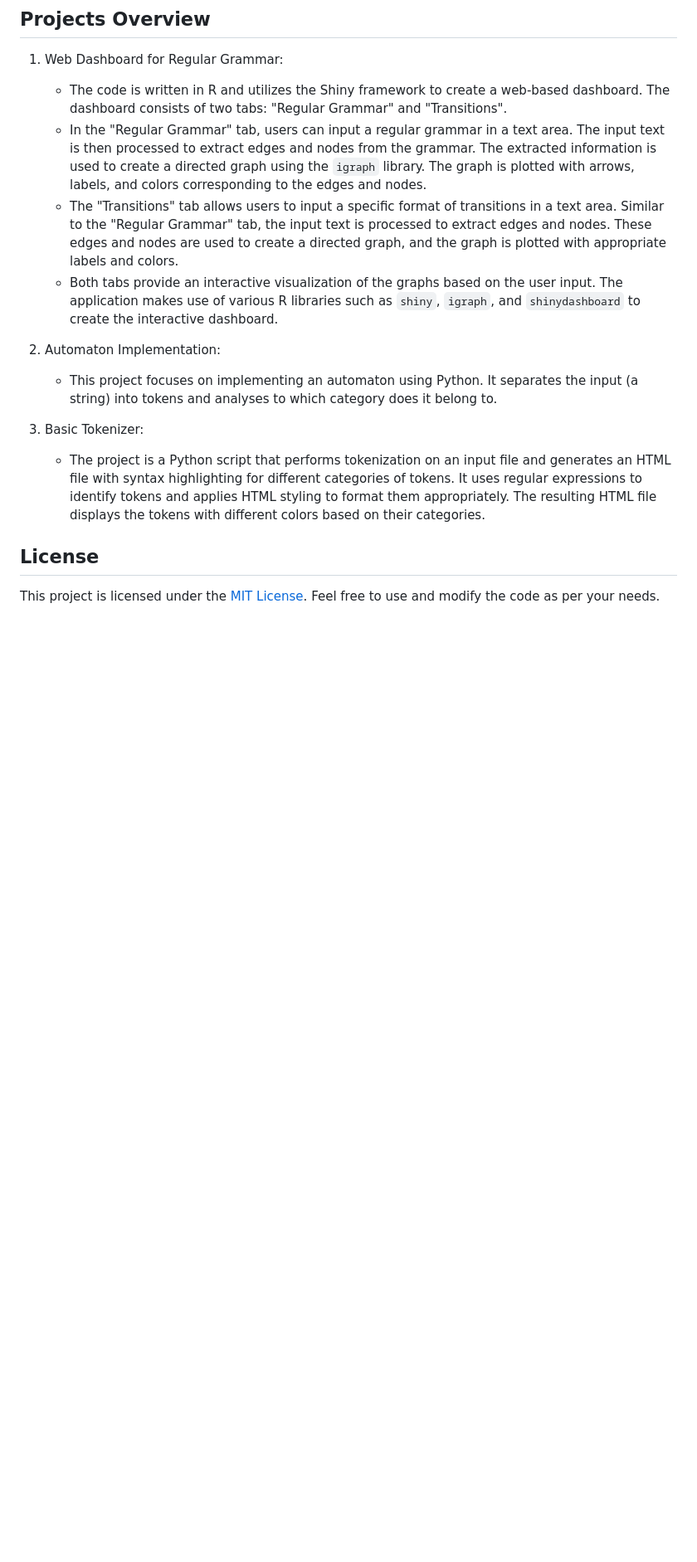
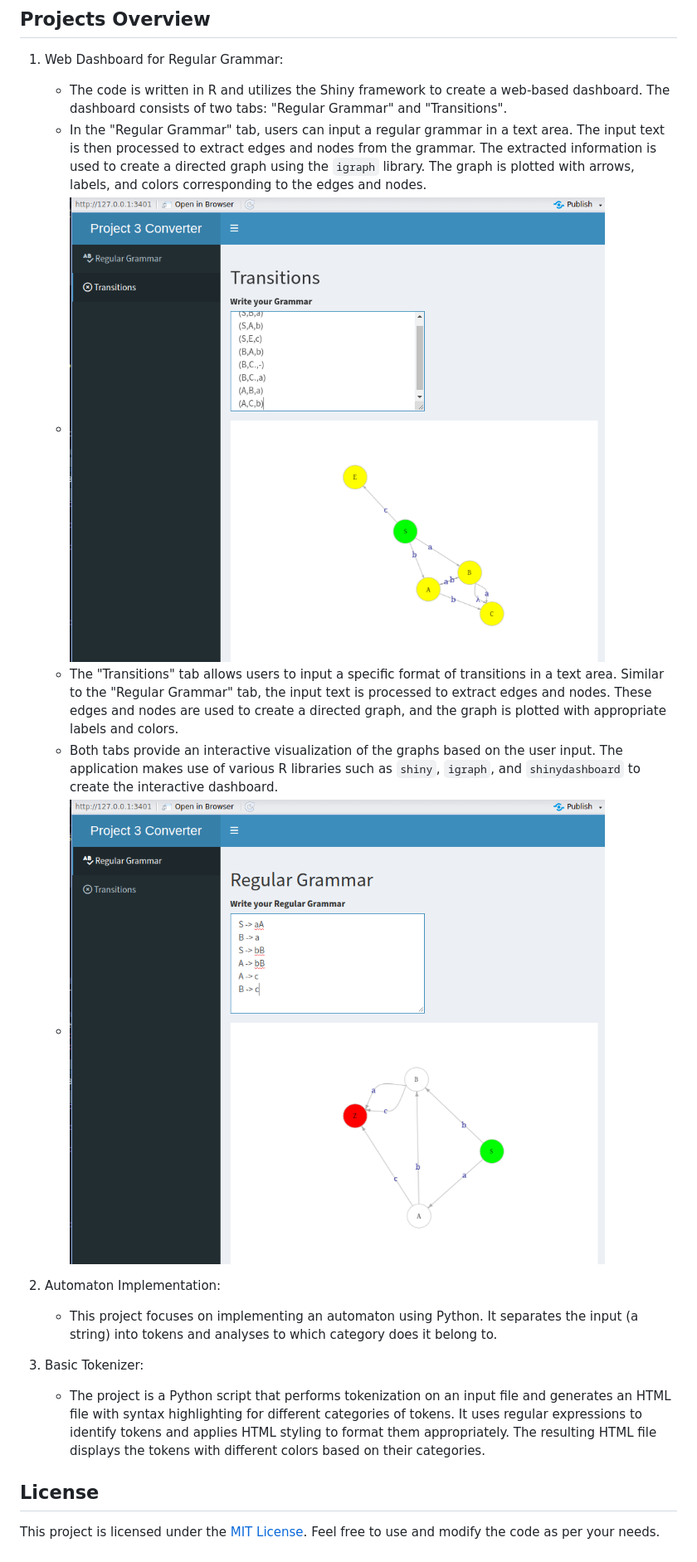
Before and after one commit to esquivelgor/ComputationalMethods-Subject, a Markdown page: README.md, the part around the change. Shown: that part at 83% size. GitHub-like rendering; pictures changed too: rg.png (added), transitions.png (added); blank space fills up the shorter version.

Commit message:
add images

```diff
--- a/README.md
+++ b/README.md
@@ -9,9 +9,10 @@ This repository contains various projects developed during the course of Computa
 1. Web Dashboard for Regular Grammar:
    - The code is written in R and utilizes the Shiny framework to create a web-based dashboard. The dashboard consists of two tabs: "Regular Grammar" and "Transitions".
    - In the "Regular Grammar" tab, users can input a regular grammar in a text area. The input text is then processed to extract edges and nodes from the grammar. The extracted information is used to create a directed graph using the `igraph` library. The graph is plotted with arrows, labels, and colors corresponding to the edges and nodes.
+   - ![e](./transitions.png)
    - The "Transitions" tab allows users to input a specific format of transitions in a text area. Similar to the "Regular Grammar" tab, the input text is processed to extract edges and nodes. These edges and nodes are used to create a directed graph, and the graph is plotted with appropriate labels and colors.
    - Both tabs provide an interactive visualization of the graphs based on the user input. The application makes use of various R libraries such as `shiny`, `igraph`, and `shinydashboard` to create the interactive dashboard.
-
+   - ![](./rg.png)
 2. Automaton Implementation:
    - This project focuses on implementing an automaton using Python. It separates the input (a string) into tokens and analyses to which category does it belong to.
 
```
